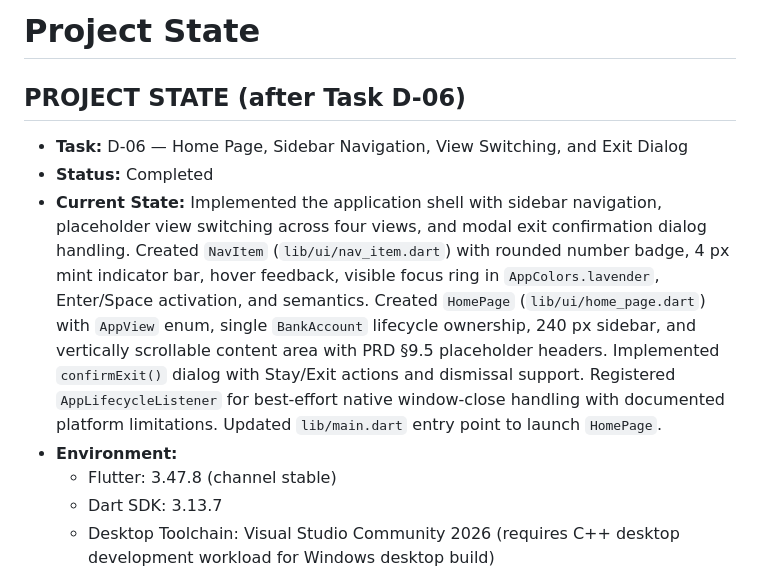
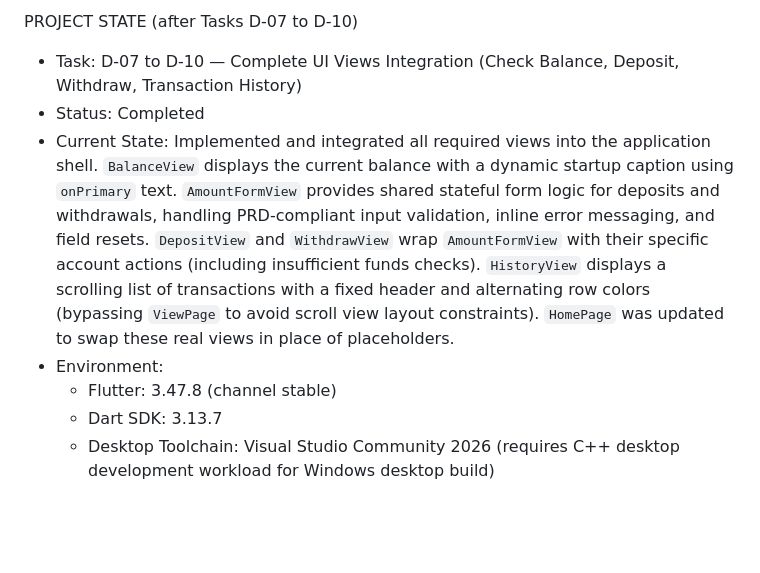
Before and after one commit to trzygbrl/bank-dart, a Markdown page: docs/STATE.md, the part around one of its changes. GitHub-like rendering; blank space fills up the shorter version.

Commit message:
docs: updated state.md for tasks d-07 through d-10

```diff
--- a/docs/STATE.md
+++ b/docs/STATE.md
@@ -1,10 +1,8 @@
-# Project State
-
-## PROJECT STATE (after Task D-06)
-- **Task:** D-06 — Home Page, Sidebar Navigation, View Switching, and Exit Dialog
-- **Status:** Completed
-- **Current State:** Implemented the application shell with sidebar navigation, placeholder view switching across four views, and modal exit confirmation dialog handling. Created `NavItem` (`lib/ui/nav_item.dart`) with rounded number badge, 4 px mint indicator bar, hover feedback, visible focus ring in `AppColors.lavender`, Enter/Space activation, and semantics. Created `HomePage` (`lib/ui/home_page.dart`) with `AppView` enum, single `BankAccount` lifecycle ownership, 240 px sidebar, and vertically scrollable content area with PRD §9.5 placeholder headers. Implemented `confirmExit()` dialog with Stay/Exit actions and dismissal support. Registered `AppLifecycleListener` for best-effort native window-close handling with documented platform limitations. Updated `lib/main.dart` entry point to launch `HomePage`.
-- **Environment:**
+PROJECT STATE (after Tasks D-07 to D-10)
+- Task: D-07 to D-10 — Complete UI Views Integration (Check Balance, Deposit, Withdraw, Transaction History)
+- Status: Completed
+- Current State: Implemented and integrated all required views into the application shell. `BalanceView` displays the current balance with a dynamic startup caption using `onPrimary` text. `AmountFormView` provides shared stateful form logic for deposits and withdrawals, handling PRD-compliant input validation, inline error messaging, and field resets. `DepositView` and `WithdrawView` wrap `AmountFormView` with their specific account actions (including insufficient funds checks). `HistoryView` displays a scrolling list of transactions with a fixed header and alternating row colors (bypassing `ViewPage` to avoid scroll view layout constraints). `HomePage` was updated to swap these real views in place of placeholders.
+- Environment:
   - Flutter: 3.47.8 (channel stable)
   - Dart SDK: 3.13.7
   - Desktop Toolchain: Visual Studio Community 2026 (requires C++ desktop development workload for Windows desktop build)
```
Also changed, not shown: other parts of docs/STATE.md (+59 -47 lines).
